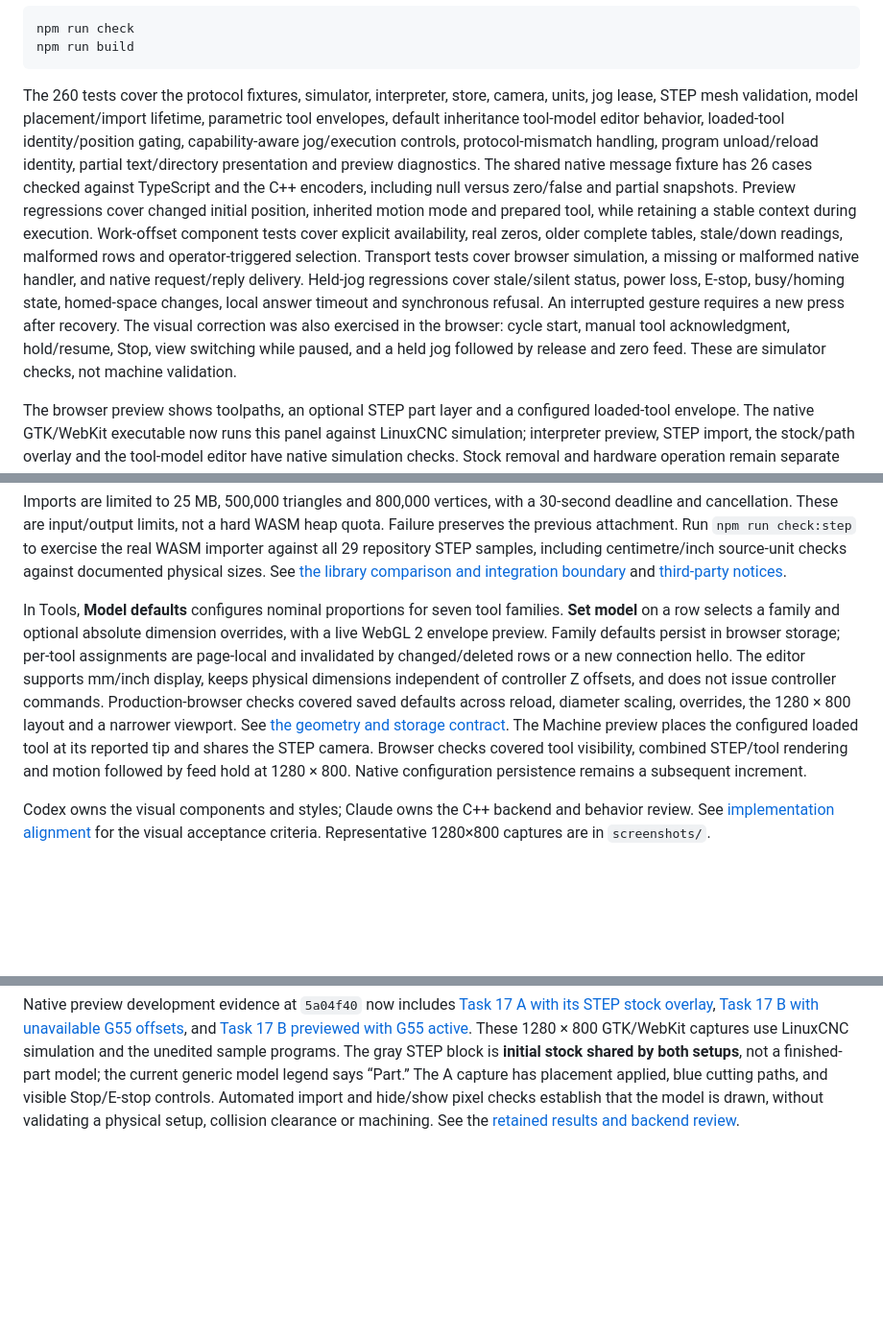
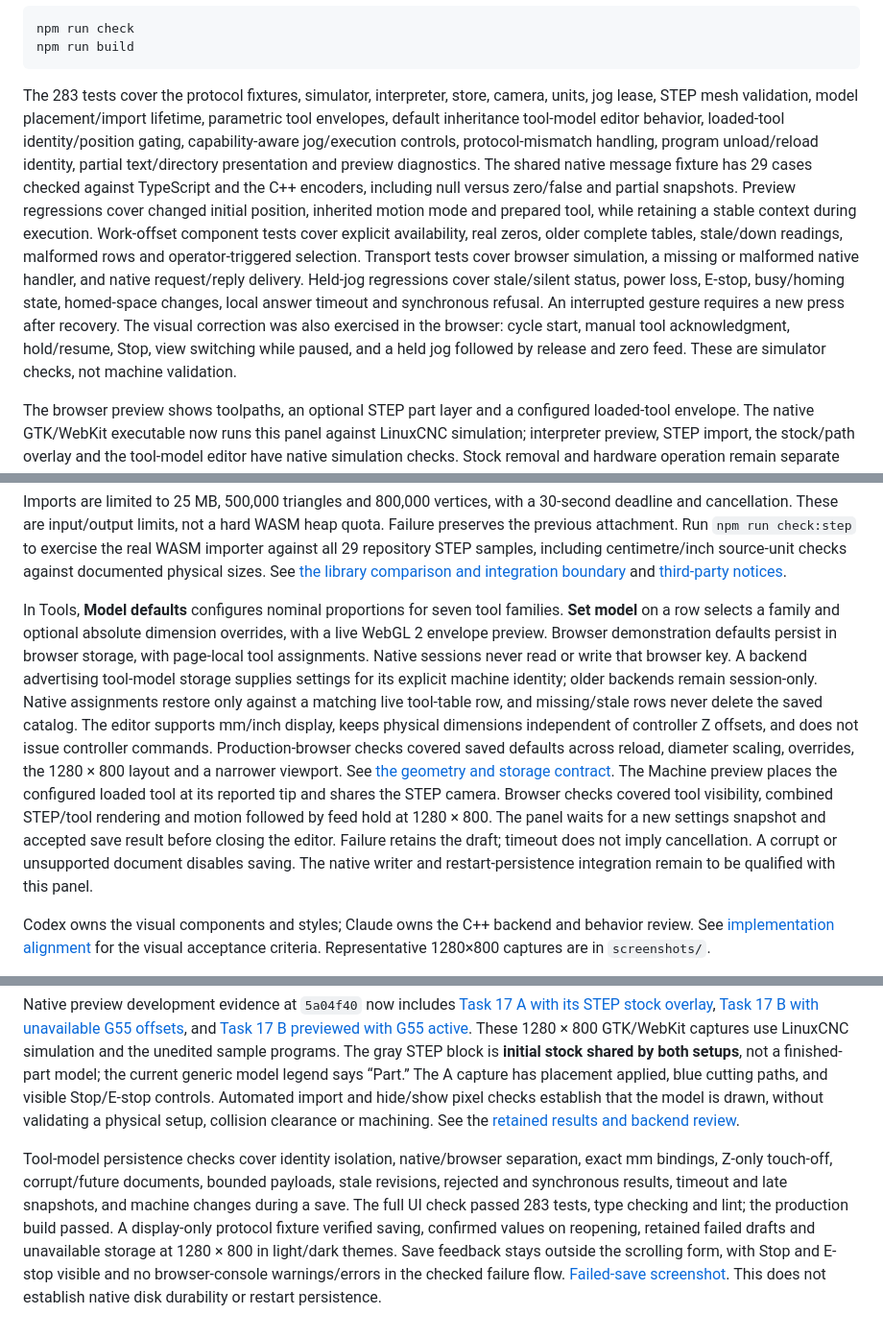
Before and after one commit to tinic/coffeecnc, a Markdown page: ui/README.md, 3 parts joined by grey strips. Shown at 96% size. Rendered like a GitHub page; blank space fills up the shorter version.

Commit message:
ui: retain machine-scoped tool models through confirmed saves

````diff
--- a/ui/README.md
+++ b/ui/README.md
@@ -14,7 +14,7 @@ npm run check
 npm run build
 ```
 
-The 260 tests cover the protocol fixtures, simulator, interpreter, store, camera, units, jog lease, STEP mesh validation, model placement/import lifetime, parametric tool envelopes, default inheritance tool-model editor behavior, loaded-tool identity/position gating, capability-aware jog/execution controls, protocol-mismatch handling, program unload/reload identity, partial text/directory presentation and preview diagnostics. The shared native message fixture has 26 cases checked against TypeScript and the C++ encoders, including null versus zero/false and partial snapshots. Preview regressions cover changed initial position, inherited motion mode and prepared tool, while retaining a stable context during execution. Work-offset component tests cover explicit availability, real zeros, older complete tables, stale/down readings, malformed rows and operator-triggered selection. Transport tests cover browser simulation, a missing or malformed native handler, and native request/reply delivery. Held-jog regressions cover stale/silent status, power loss, E-stop, busy/homing state, homed-space changes, local answer timeout and synchronous refusal. An interrupted gesture requires a new press after recovery. The visual correction was also exercised in the browser: cycle start, manual tool acknowledgment, hold/resume, Stop, view switching while paused, and a held jog followed by release and zero feed. These are simulator checks, not machine validation.
+The 283 tests cover the protocol fixtures, simulator, interpreter, store, camera, units, jog lease, STEP mesh validation, model placement/import lifetime, parametric tool envelopes, default inheritance tool-model editor behavior, loaded-tool identity/position gating, capability-aware jog/execution controls, protocol-mismatch handling, program unload/reload identity, partial text/directory presentation and preview diagnostics. The shared native message fixture has 29 cases checked against TypeScript and the C++ encoders, including null versus zero/false and partial snapshots. Preview regressions cover changed initial position, inherited motion mode and prepared tool, while retaining a stable context during execution. Work-offset component tests cover explicit availability, real zeros, older complete tables, stale/down readings, malformed rows and operator-triggered selection. Transport tests cover browser simulation, a missing or malformed native handler, and native request/reply delivery. Held-jog regressions cover stale/silent status, power loss, E-stop, busy/homing state, homed-space changes, local answer timeout and synchronous refusal. An interrupted gesture requires a new press after recovery. The visual correction was also exercised in the browser: cycle start, manual tool acknowledgment, hold/resume, Stop, view switching while paused, and a held jog followed by release and zero feed. These are simulator checks, not machine validation.
 
 The browser preview shows toolpaths, an optional STEP part layer and a configured loaded-tool envelope. The native GTK/WebKit executable now runs this panel against LinuxCNC simulation; interpreter preview, STEP import, the stock/path overlay and the tool-model editor have native simulation checks. Stock removal and hardware operation remain separate increments. Tool sequence labels come from interpreter segments and the tool table; they are not assumed CAM operations or claims of measurement. Fonts are bundled under `public/fonts/` with their licenses. See [native build instructions](../backend/README.md) and [qualification limits](../docs/research/step-preview.md#native-webkitgtk-qualification).
 
@@ -24,7 +24,7 @@ The model starts at the current work origin with placement marked unconfirmed. E
 
 Imports are limited to 25 MB, 500,000 triangles and 800,000 vertices, with a 30-second deadline and cancellation. These are input/output limits, not a hard WASM heap quota. Failure preserves the previous attachment. Run `npm run check:step` to exercise the real WASM importer against all 29 repository STEP samples, including centimetre/inch source-unit checks against documented physical sizes. See [the library comparison and integration boundary](../docs/research/step-preview.md) and [third-party notices](THIRD_PARTY.md).
 
-In Tools, **Model defaults** configures nominal proportions for seven tool families. **Set model** on a row selects a family and optional absolute dimension overrides, with a live WebGL 2 envelope preview. Family defaults persist in browser storage; per-tool assignments are page-local and invalidated by changed/deleted rows or a new connection hello. The editor supports mm/inch display, keeps physical dimensions independent of controller Z offsets, and does not issue controller commands. Production-browser checks covered saved defaults across reload, diameter scaling, overrides, the 1280 × 800 layout and a narrower viewport. See [the geometry and storage contract](../docs/design/tool-models.md). The Machine preview places the configured loaded tool at its reported tip and shares the STEP camera. Browser checks covered tool visibility, combined STEP/tool rendering and motion followed by feed hold at 1280 × 800. Native configuration persistence remains a subsequent increment.
+In Tools, **Model defaults** configures nominal proportions for seven tool families. **Set model** on a row selects a family and optional absolute dimension overrides, with a live WebGL 2 envelope preview. Browser demonstration defaults persist in browser storage, with page-local tool assignments. Native sessions never read or write that browser key. A backend advertising tool-model storage supplies settings for its explicit machine identity; older backends remain session-only. Native assignments restore only against a matching live tool-table row, and missing/stale rows never delete the saved catalog. The editor supports mm/inch display, keeps physical dimensions independent of controller Z offsets, and does not issue controller commands. Production-browser checks covered saved defaults across reload, diameter scaling, overrides, the 1280 × 800 layout and a narrower viewport. See [the geometry and storage contract](../docs/design/tool-models.md). The Machine preview places the configured loaded tool at its reported tip and shares the STEP camera. Browser checks covered tool visibility, combined STEP/tool rendering and motion followed by feed hold at 1280 × 800. The panel waits for a new settings snapshot and accepted save result before closing the editor. Failure retains the draft; timeout does not imply cancellation. A corrupt or unsupported document disables saving. The native writer and restart-persistence integration remain to be qualified with this panel.
 
 Codex owns the visual components and styles; Claude owns the C++ backend and behavior review. See [implementation alignment](../docs/design/implementation-alignment.md) for the visual acceptance criteria. Representative 1280×800 captures are in `screenshots/`.
 
@@ -47,3 +47,5 @@ The program footer prioritizes E-stop, machine-off and homing states over idle o
 Preview diagnostics show the supplied reason when a current preview is unavailable. Failed previews distinguish an empty result from a partial path, and **Show line** appears only when the supplied main-file line exists in matching program text. An obsolete context shows **Preview out of date** and withholds its reason. Twenty-five focused tests in `program-completeness.test.ts` and `preview-messages.test.ts` passed, including ten new cases; type checking, lint, the production build and the panel stamp check also passed. A production-browser protocol fixture verified unavailable, empty-failed, partial-failed and obsolete previews at 1280 × 800, including navigation to the highlighted probe line, with a clean console and visible Stop/E-stop controls. The [unavailable-preview screenshot](screenshots/preview-unavailable.png) uses that display-only fixture, not a native LinuxCNC session. The same bundle subsequently passed 229 native shell checks in each of the millimeter and inch simulations at backend development checkpoint `5a04f40`; the native preview implementation has since merged.
 
 Native preview development evidence at `5a04f40` now includes [Task 17 A with its STEP stock overlay](screenshots/native-task17a-stock-5a04f40.png), [Task 17 B with unavailable G55 offsets](screenshots/native-task17b-unavailable-g55-5a04f40.png), and [Task 17 B previewed with G55 active](screenshots/native-task17b-g55-5a04f40.png). These 1280 × 800 GTK/WebKit captures use LinuxCNC simulation and the unedited sample programs. The gray STEP block is **initial stock shared by both setups**, not a finished-part model; the current generic model legend says “Part.” The A capture has placement applied, blue cutting paths, and visible Stop/E-stop controls. Automated import and hide/show pixel checks establish that the model is drawn, without validating a physical setup, collision clearance or machining. See the [retained results and backend review](../docs/research/evidence/native-preview-a114848-review.txt).
+
+Tool-model persistence checks cover identity isolation, native/browser separation, exact mm bindings, Z-only touch-off, corrupt/future documents, bounded payloads, stale revisions, rejected and synchronous results, timeout and late snapshots, and machine changes during a save. The full UI check passed 283 tests, type checking and lint; the production build passed. A display-only protocol fixture verified saving, confirmed values on reopening, retained failed drafts and unavailable storage at 1280 × 800 in light/dark themes. Save feedback stays outside the scrolling form, with Stop and E-stop visible and no browser-console warnings/errors in the checked failure flow. [Failed-save screenshot](screenshots/tool-model-save-error.png). This does not establish native disk durability or restart persistence.
````
Also changed, not shown: docs/design/native-tool-model-storage.md (+1 -1 lines), docs/design/tool-models.md (+5 -3 lines), ui/screenshots/tool-model-save-error.png (added), 10 other files.
